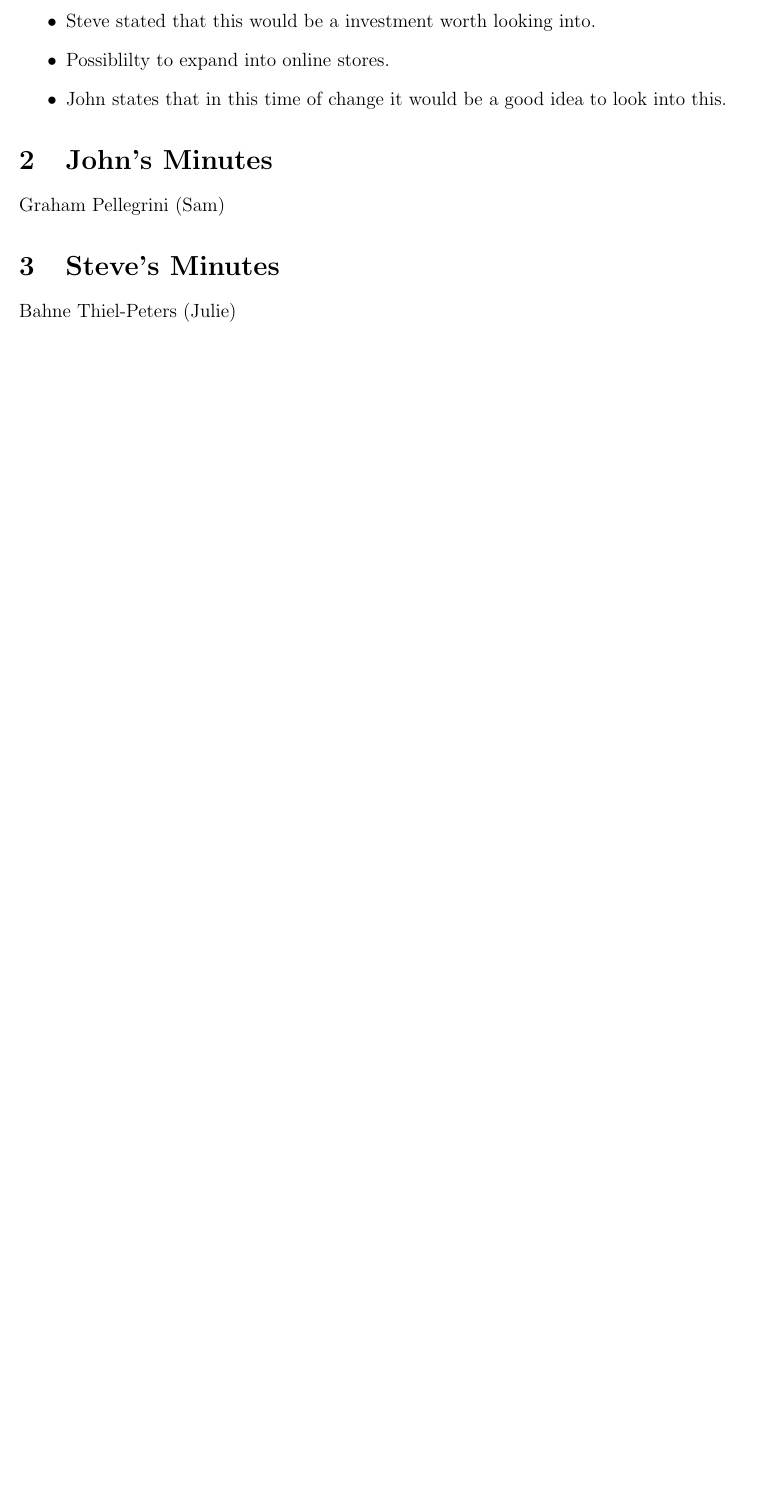
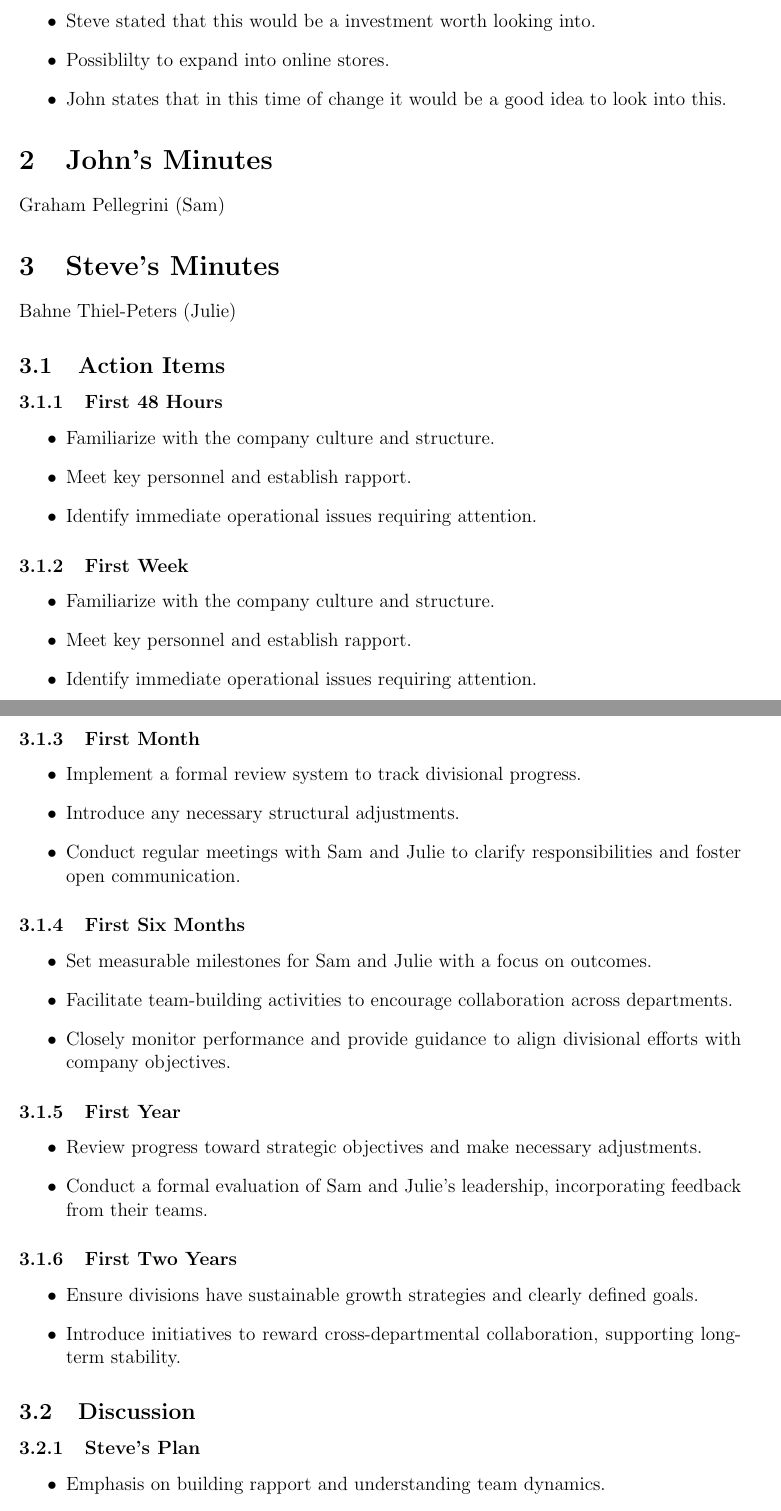
Before and after one commit to GrahamPellegrini/ICT3007_cs2, a LaTeX document (minutes.tex): part of page 2 of 2 before the commit and two parts of pages 2 and 3 of 4 after it, the two joined at a grey line, cut so that both start at the same text, the shorter picture padded with empty space. Compiled offline with pdfLaTeX.

Commit message:
Updated minutes to include steve's meeting minutes (bahne)

```diff
--- a/minutes.tex
+++ b/minutes.tex
@@ -67,3 +67,50 @@
 \section{Steve's Minutes}
 \author{Bahne Thiel-Peters (Julie)}
 
+\subsection{Action Items}
+
+\subsubsection{First 48 Hours}
+\begin{itemize}
+    \item Familiarize with the company culture and structure.
+    \item Meet key personnel and establish rapport.
+    \item Identify immediate operational issues requiring attention.
+\end{itemize}
+
+\subsubsection{First Week}
+\begin{itemize}
+    \item Familiarize with the company culture and structure.
+    \item Meet key personnel and establish rapport.
+    \item Identify immediate operational issues requiring attention.
+\end{itemize}
+
+\subsubsection{First Month}
+\begin{itemize}
+    \item Implement a formal review system to track divisional progress.
+    \item Introduce any necessary structural adjustments.
+    \item Conduct regular meetings with Sam and Julie to clarify responsibilities and foster open communication.
+\end{itemize}
+
+\subsubsection{First Six Months}
+\begin{itemize}
+    \item Set measurable milestones for Sam and Julie with a focus on outcomes.
+    \item Facilitate team-building activities to encourage collaboration across departments.
+    \item Closely monitor performance and provide guidance to align divisional efforts with company objectives.
+\end{itemize}
+
+\subsubsection{First Year}
+\begin{itemize}
+    \item Review progress toward strategic objectives and make necessary adjustments.
+    \item Conduct a formal evaluation of Sam and Julie’s leadership, incorporating feedback from their teams.
+\end{itemize}
+
+\subsubsection{First Two Years}
+\begin{itemize}
+    \item Ensure divisions have sustainable growth strategies and clearly defined goals.
+    \item Introduce initiatives to reward cross-departmental collaboration, supporting long-term stability.
+\end{itemize}
+
+\subsection{Discussion}
+\subsubsection{Steve's Plan}
+\begin{itemize}
+    \item Emphasis on building rapport and understanding team dynamics.
+    \item Long-term focus on sustainability and collaboration across divisions.
```
Also changed, not shown: caste_study_2_BC.pdf, minutes.pdf, minutes.tex (28 more changed lines).
